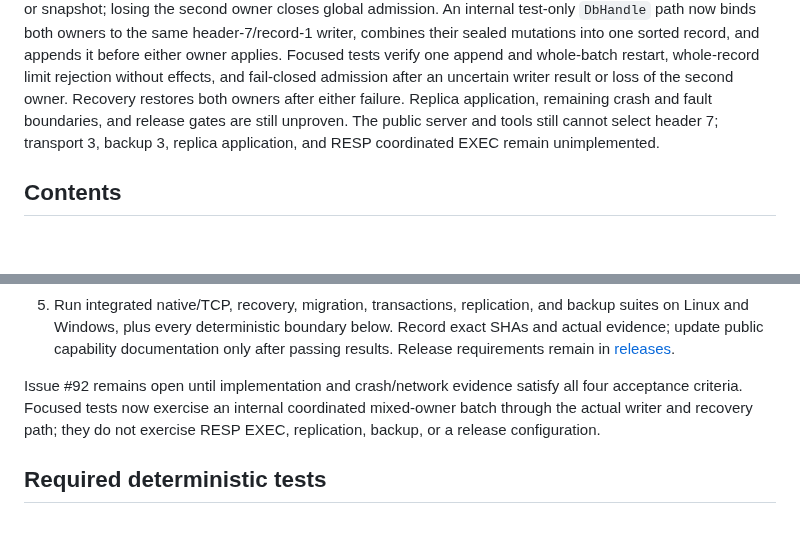
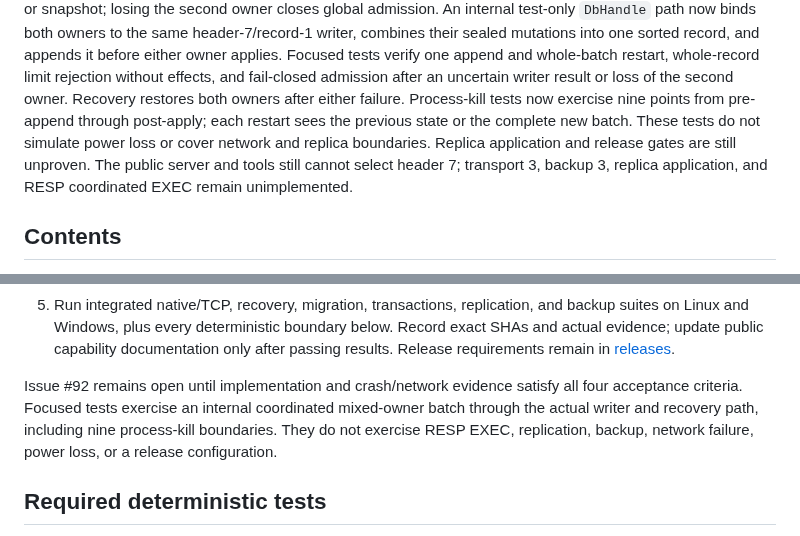
Before and after one commit to djairofilho/sider, a Markdown page: docs/cross-shard-transactions.md, 2 parts joined by grey strips. GitHub-like rendering; blank space fills up the shorter version.

Commit message:
docs(transactions): record mixed-owner crash evidence

```diff
--- a/docs/cross-shard-transactions.md
+++ b/docs/cross-shard-transactions.md
@@ -44,8 +44,10 @@ and appends it before either owner applies. Focused tests verify one append and
 whole-batch restart, whole-record limit rejection without effects, and fail-closed
 admission after an uncertain writer result or loss of the second owner. Recovery
 restores both owners after either failure.
-Replica application, remaining crash and fault boundaries, and release gates are
-still unproven.
+Process-kill tests now exercise nine points from pre-append through post-apply;
+each restart sees the previous state or the complete new batch. These tests do
+not simulate power loss or cover network and replica boundaries. Replica
+application and release gates are still unproven.
 The public server and tools still cannot select header 7; transport 3, backup 3,
 replica application, and RESP coordinated EXEC remain unimplemented.
 
@@ -357,9 +359,10 @@ until all required paths pass:
    only after passing results. Release requirements remain in [releases](releases.md).
 
 Issue #92 remains open until implementation and crash/network evidence satisfy all
-four acceptance criteria. Focused tests now exercise an internal coordinated
-mixed-owner batch through the actual writer and recovery path; they do not
-exercise RESP EXEC, replication, backup, or a release configuration.
+four acceptance criteria. Focused tests exercise an internal coordinated
+mixed-owner batch through the actual writer and recovery path, including nine
+process-kill boundaries. They do not exercise RESP EXEC, replication, backup,
+network failure, power loss, or a release configuration.
 
 ## Required deterministic tests
 
```
Also changed, not shown: docs/durable-format-registry.md (+2 -0 lines).
